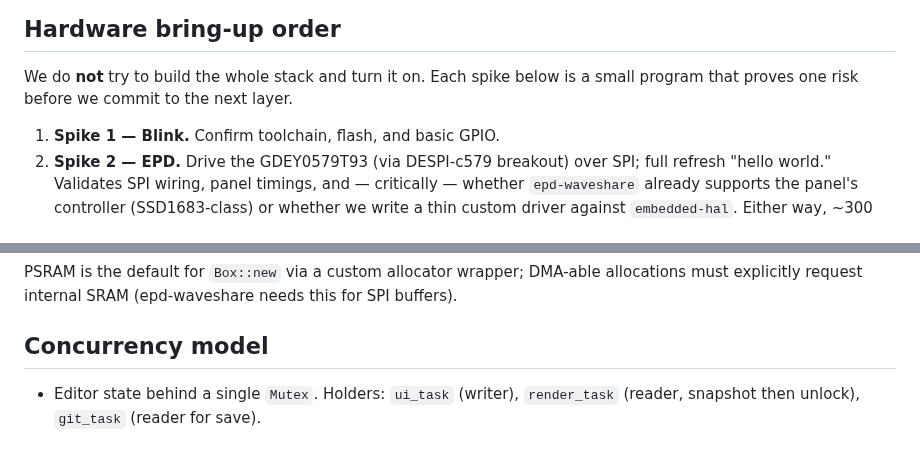
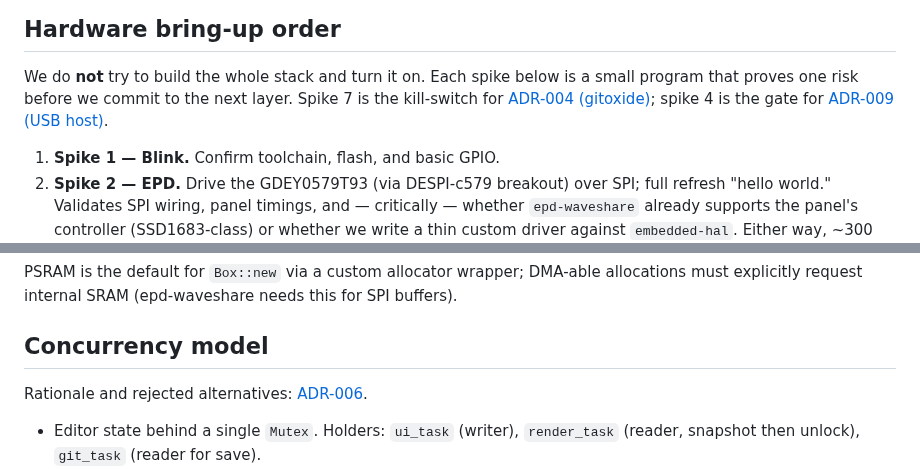
Before and after one commit to jcalixte/typewriter, a Markdown page: docs/v0.1-mvp-technical.md, 2 parts joined by grey strips. GitHub-like rendering; blank space fills up the shorter version.

```diff
--- a/docs/v0.1-mvp-technical.md
+++ b/docs/v0.1-mvp-technical.md
@@ -71,6 +79,10 @@ Target boot time: ≤ 5 s to cursor (v0.1). The 3 s target is v1.0.
 
 We do **not** try to build the whole stack and turn it on. Each spike below
 is a small program that proves one risk before we commit to the next layer.
+Spike 7 is the kill-switch for
+[ADR-004 (gitoxide)](adr.md#adr-004-git-implementation--gitoxide-gix);
+spike 4 is the gate for
+[ADR-009 (USB host)](adr.md#adr-009-keyboard-transport--usb-host-tinyusb).
 
 1. **Spike 1 — Blink.** Confirm toolchain, flash, and basic GPIO.
 2. **Spike 2 — EPD.** Drive the GDEY0579T93 (via DESPI-c579 breakout) over
@@ -186,6 +212,9 @@ allocations must explicitly request internal SRAM (epd-waveshare needs this
 for SPI buffers).
 
 ## Concurrency model
+
+Rationale and rejected alternatives:
+[ADR-006](adr.md#adr-006-concurrency--stdthread--channels-no-async-runtime).
 
 - Editor state behind a single `Mutex`. Holders: `ui_task` (writer),
   `render_task` (reader, snapshot then unlock), `git_task` (reader for save).
```
Also changed, not shown: other parts of docs/v0.1-mvp-technical.md (+25 -3 lines).
